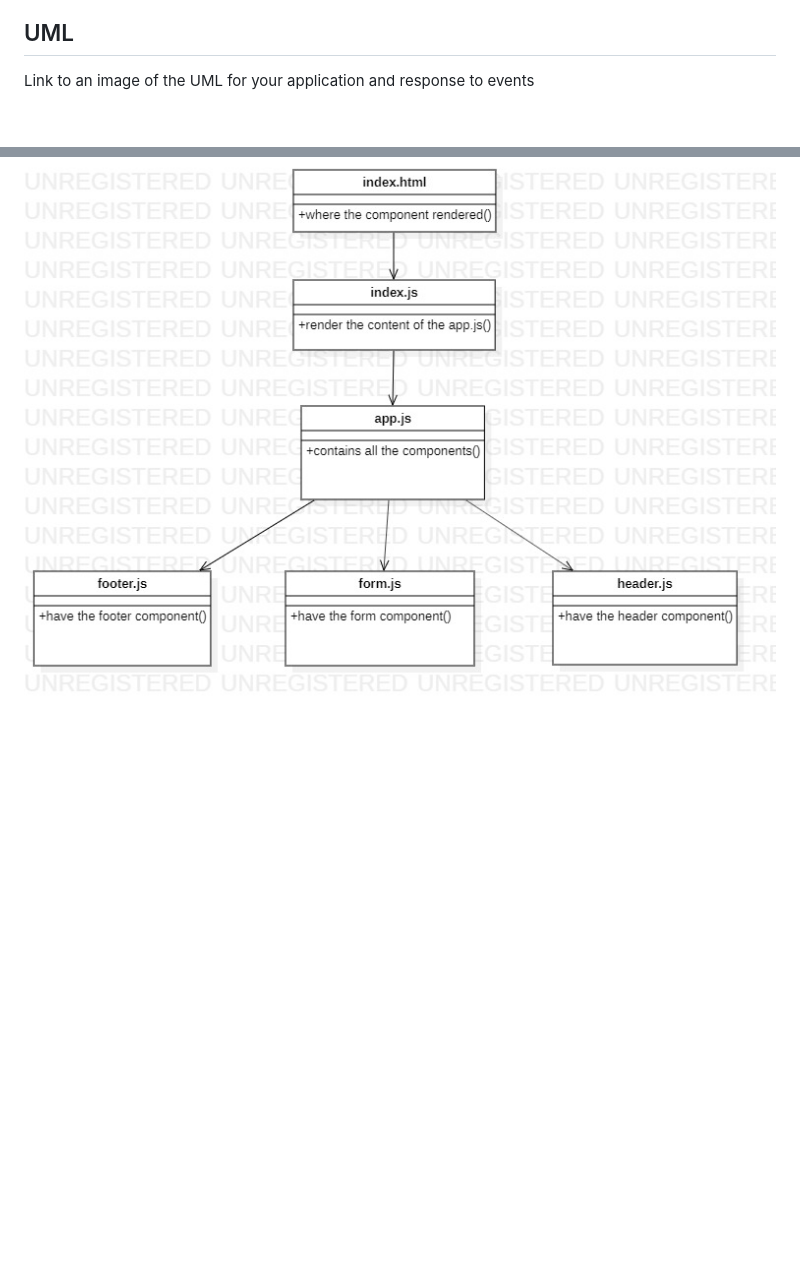
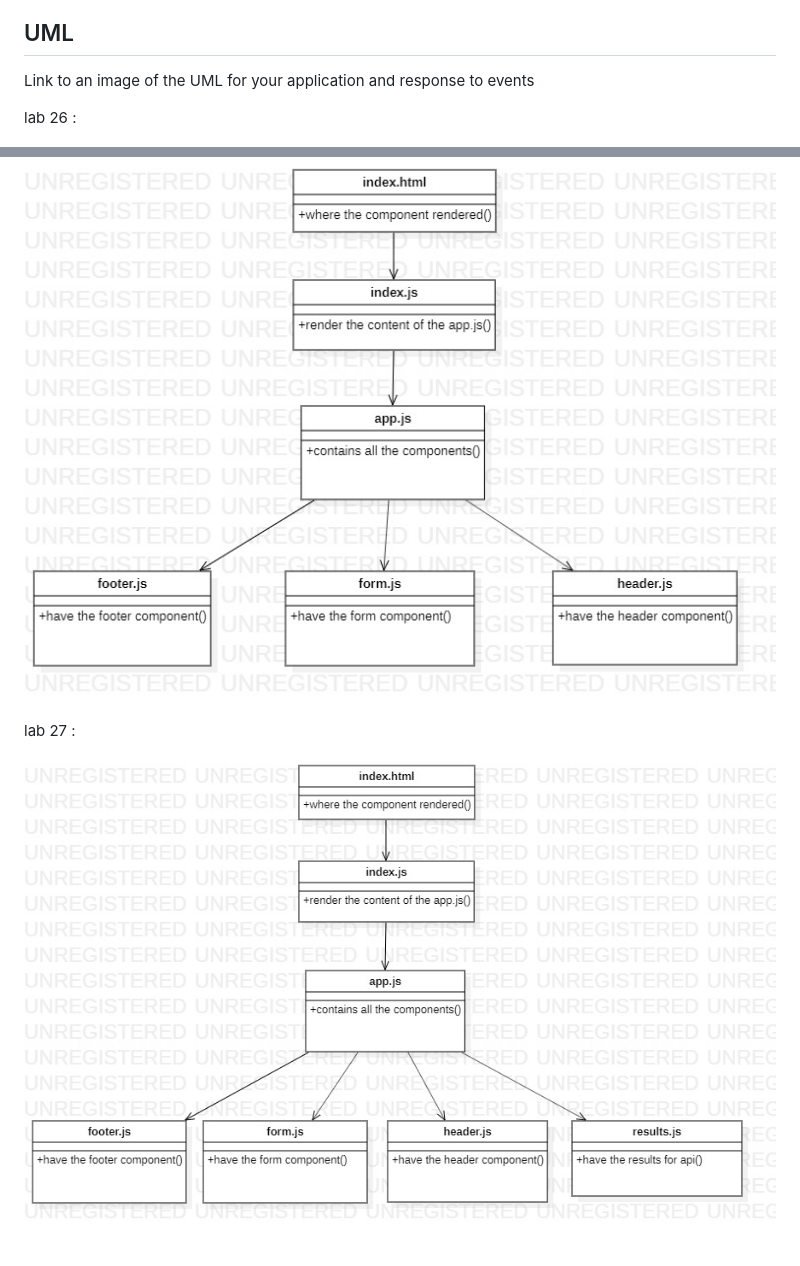
Before and after one commit to laith-401-advanced-javascript/resty, a Markdown page: README.md, 2 parts joined by grey strips. GitHub-like rendering; pictures changed too: assest/resty2.jpg (added); blank space fills up the shorter version.

Commit message:
uml

```diff
--- a/README.md
+++ b/README.md
@@ -67,4 +67,10 @@ linkedIn :https://www.linkedin.com/in/laith-aldaree/
 
 Link to an image of the UML for your application and response to events
 
+lab 26 :
+
 ![UML IMAGE](assest/resty.jpg)
+
+lab 27 :
+
+![UML IMAGE](assest/resty2.jpg)
```
